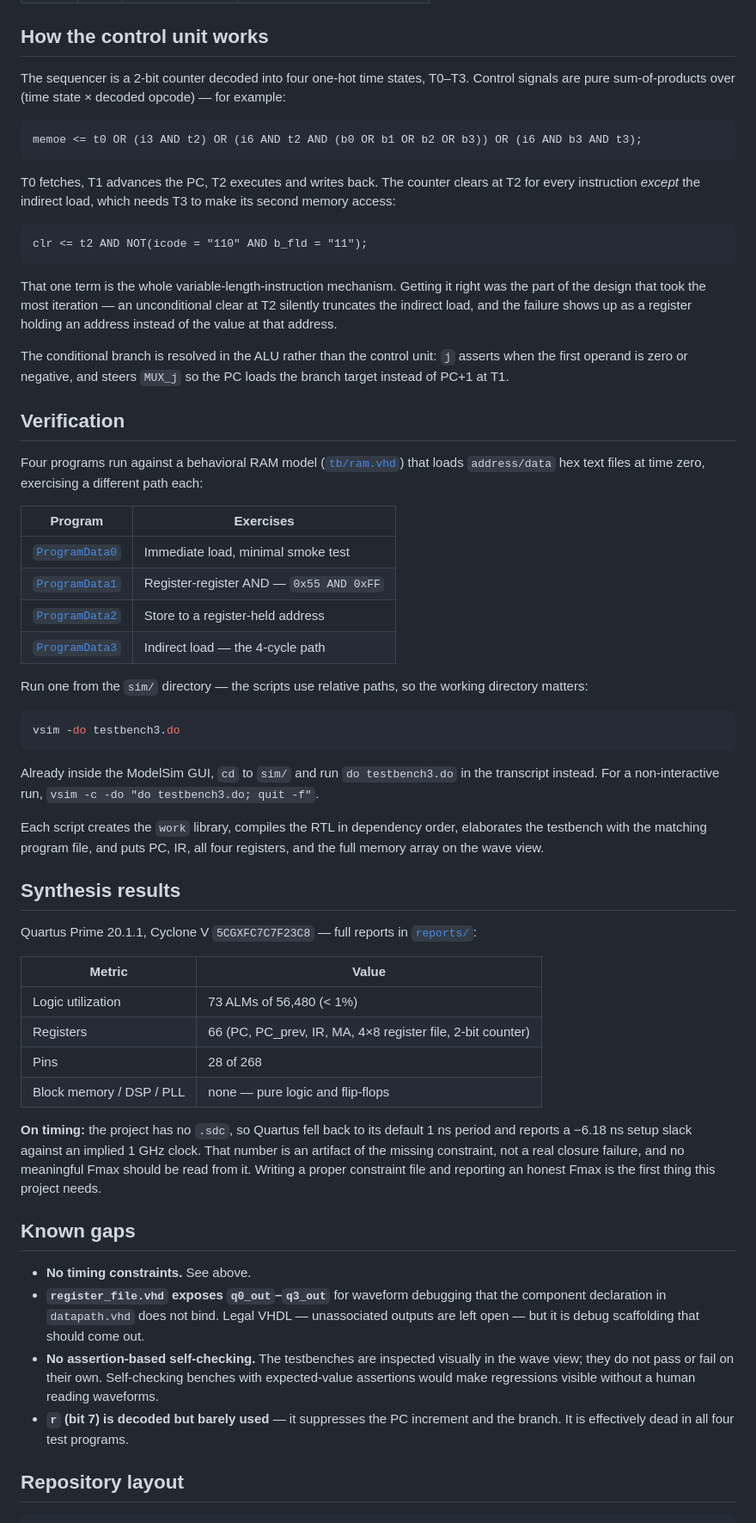
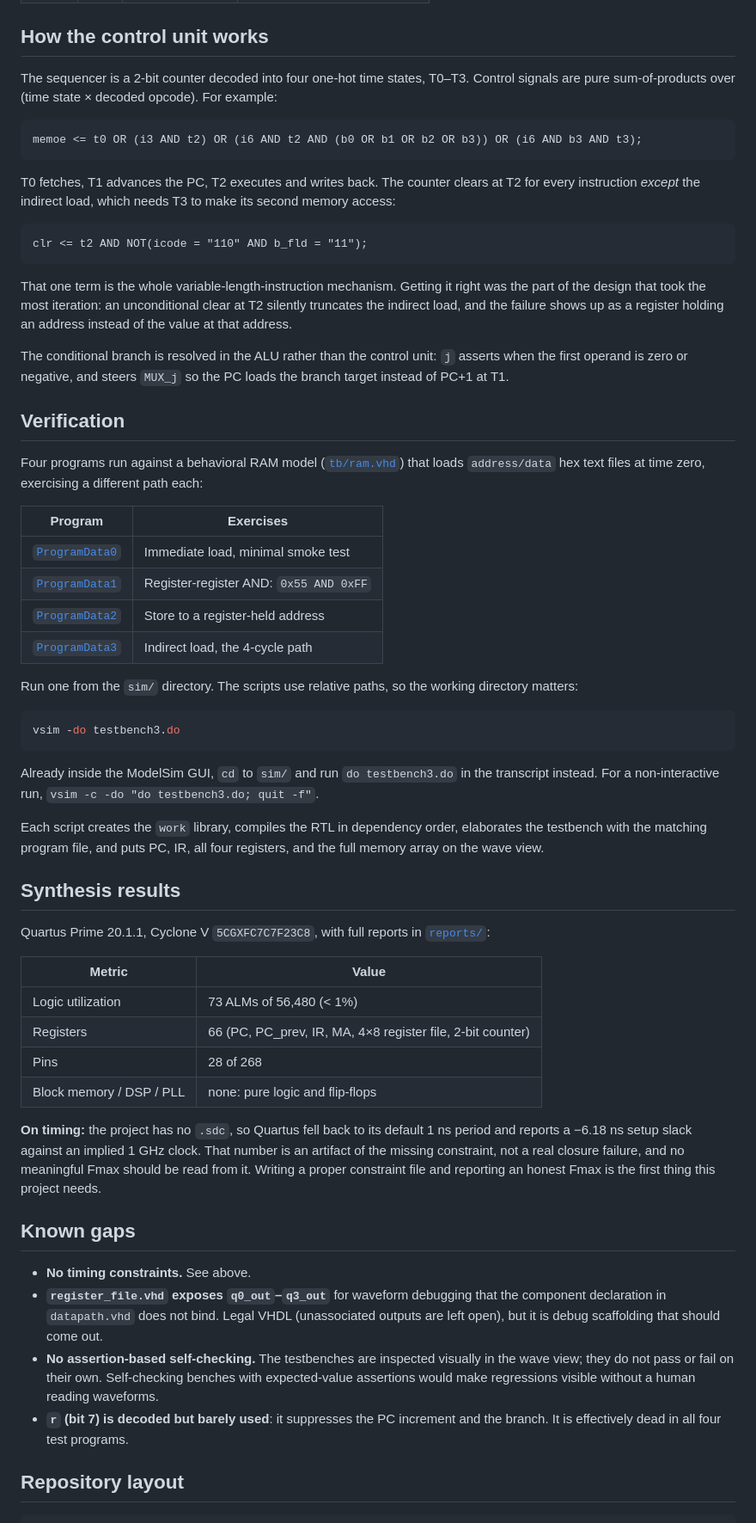
Before and after one commit to SpookyJumpyBeans/toy-cpu, a Markdown page: README.md, the part around one of its changes. Shown at 86% size. Drawn GitHub-style.

Commit message:
Rewrite the README without em dashes

````diff
--- a/README.md
+++ b/README.md
@@ -104,7 +104,7 @@ The same table, in text — every row verified against [`rtl/alu.vhd`](rtl/alu.v
 ## How the control unit works
 
 The sequencer is a 2-bit counter decoded into four one-hot time states, T0–T3. Control signals
-are pure sum-of-products over (time state × decoded opcode) — for example:
+are pure sum-of-products over (time state × decoded opcode). For example:
 
 ```vhdl
 memoe <= t0 OR (i3 AND t2) OR (i6 AND t2 AND (b0 OR b1 OR b2 OR b3)) OR (i6 AND b3 AND t3);
@@ -118,7 +118,7 @@ clr <= t2 AND NOT(icode = "110" AND b_fld = "11");
 ```
 
 That one term is the whole variable-length-instruction mechanism. Getting it right was the part
-of the design that took the most iteration — an unconditional clear at T2 silently truncates the
+of the design that took the most iteration: an unconditional clear at T2 silently truncates the
 indirect load, and the failure shows up as a register holding an address instead of the value at
 that address.
 
@@ -134,11 +134,11 @@ Four programs run against a behavioral RAM model ([`tb/ram.vhd`](tb/ram.vhd)) th
 | Program | Exercises |
 |---|---|
 | [`ProgramData0`](programs/ProgramData0.txt) | Immediate load, minimal smoke test |
-| [`ProgramData1`](programs/ProgramData1.txt) | Register-register AND — `0x55 AND 0xFF` |
+| [`ProgramData1`](programs/ProgramData1.txt) | Register-register AND: `0x55 AND 0xFF` |
 | [`ProgramData2`](programs/ProgramData2.txt) | Store to a register-held address |
-| [`ProgramData3`](programs/ProgramData3.txt) | Indirect load — the 4-cycle path |
+| [`ProgramData3`](programs/ProgramData3.txt) | Indirect load, the 4-cycle path |
 
-Run one from the `sim/` directory — the scripts use relative paths, so the working directory
+Run one from the `sim/` directory. The scripts use relative paths, so the working directory
 matters:
 
 ```bash
@@ -154,14 +154,14 @@ memory array on the wave view.
 
 ## Synthesis results
 
-Quartus Prime 20.1.1, Cyclone V `5CGXFC7C7F23C8` — full reports in [`reports/`](reports):
+Quartus Prime 20.1.1, Cyclone V `5CGXFC7C7F23C8`, with full reports in [`reports/`](reports):
 
 | Metric | Value |
 |---|---|
 | Logic utilization | 73 ALMs of 56,480 (< 1%) |
 | Registers | 66 (PC, PC_prev, IR, MA, 4×8 register file, 2-bit counter) |
 | Pins | 28 of 268 |
-| Block memory / DSP / PLL | none — pure logic and flip-flops |
+| Block memory / DSP / PLL | none: pure logic and flip-flops |
 
 **On timing:** the project has no `.sdc`, so Quartus fell back to its default 1 ns period and
 reports a −6.18 ns setup slack against an implied 1 GHz clock. That number is an artifact of the
@@ -173,12 +173,12 @@ needs.
 
 - **No timing constraints.** See above.
 - **`register_file.vhd` exposes `q0_out`–`q3_out`** for waveform debugging that the component
-  declaration in `datapath.vhd` does not bind. Legal VHDL — unassociated outputs are left open —
+  declaration in `datapath.vhd` does not bind. Legal VHDL (unassociated outputs are left open),
   but it is debug scaffolding that should come out.
 - **No assertion-based self-checking.** The testbenches are inspected visually in the wave view;
   they do not pass or fail on their own. Self-checking benches with expected-value assertions
   would make regressions visible without a human reading waveforms.
-- **`r` (bit 7) is decoded but barely used** — it suppresses the PC increment and the branch.
+- **`r` (bit 7) is decoded but barely used**: it suppresses the PC increment and the branch.
   It is effectively dead in all four test programs.
 
 ## Repository layout
````
Also changed, not shown: other parts of README.md (+10 -10 lines).
